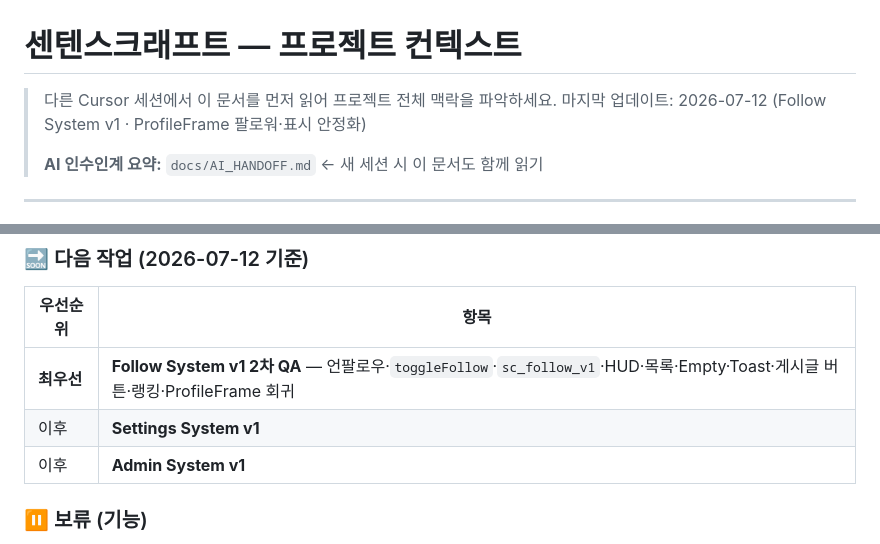
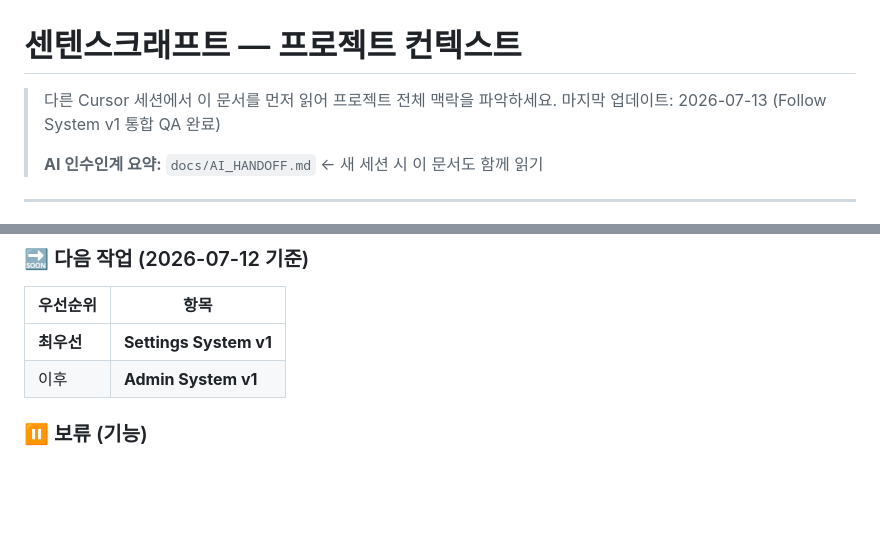
Before and after one commit to kyb041028-ctrl/sentnse_craft, a Markdown page: docs/PROJECT_CONTEXT.md, 2 parts joined by grey strips. Rendered like a GitHub page; blank space fills up the shorter version.

Commit message:
docs: update project documents after git branch consolidation

```diff
--- a/docs/PROJECT_CONTEXT.md
+++ b/docs/PROJECT_CONTEXT.md
@@ -1,7 +1,7 @@
 # 센텐스크래프트 — 프로젝트 컨텍스트
 
 > 다른 Cursor 세션에서 이 문서를 먼저 읽어 프로젝트 전체 맥락을 파악하세요.
-> 마지막 업데이트: 2026-07-12 (Follow System v1 · ProfileFrame 팔로워·표시 안정화)
+> 마지막 업데이트: 2026-07-13 (Follow System v1 통합 QA 완료)
 >
 > **AI 인수인계 요약:** `docs/AI_HANDOFF.md` ← 새 세션 시 이 문서도 함께 읽기
 
@@ -454,8 +454,7 @@ alien     : rgba(199, 125, 255, 0.08)
 
 | 우선순위 | 항목 |
 |----------|------|
-| **최우선** | **Follow System v1 2차 QA** — 언팔로우·`toggleFollow`·`sc_follow_v1`·HUD·목록·Empty·Toast·게시글 버튼·랭킹·ProfileFrame 회귀 |
-| 이후 | **Settings System v1** |
+| **최우선** | **Settings System v1** |
 | 이후 | **Admin System v1** |
 
 ### ⏸️ 보류 (기능)
```
Also changed, not shown: docs/CHANGELOG.md (+21 -2 lines), docs/TODO.md (+6 -22 lines).
